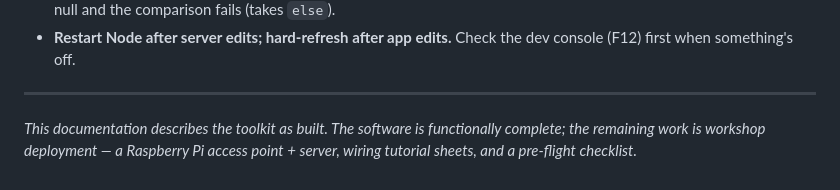
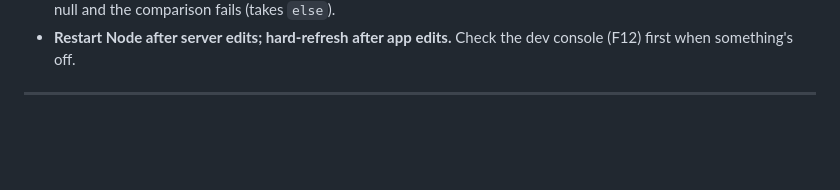
Before and after one commit to mor3s/hpci-toolkit, a Markdown page: documentation.md, the part around the change. Drawn GitHub-style; blank space fills up the shorter version.

```diff
--- a/documentation.md
+++ b/documentation.md
@@ -592,7 +592,3 @@ as a conversation at a glance, without labels.
   console (F12) first when something's off.
 
 ---
-
-*This documentation describes the toolkit as built. The software is functionally
-complete; the remaining work is workshop deployment — a Raspberry Pi access point +
-server, wiring tutorial sheets, and a pre-flight checklist.*
```
